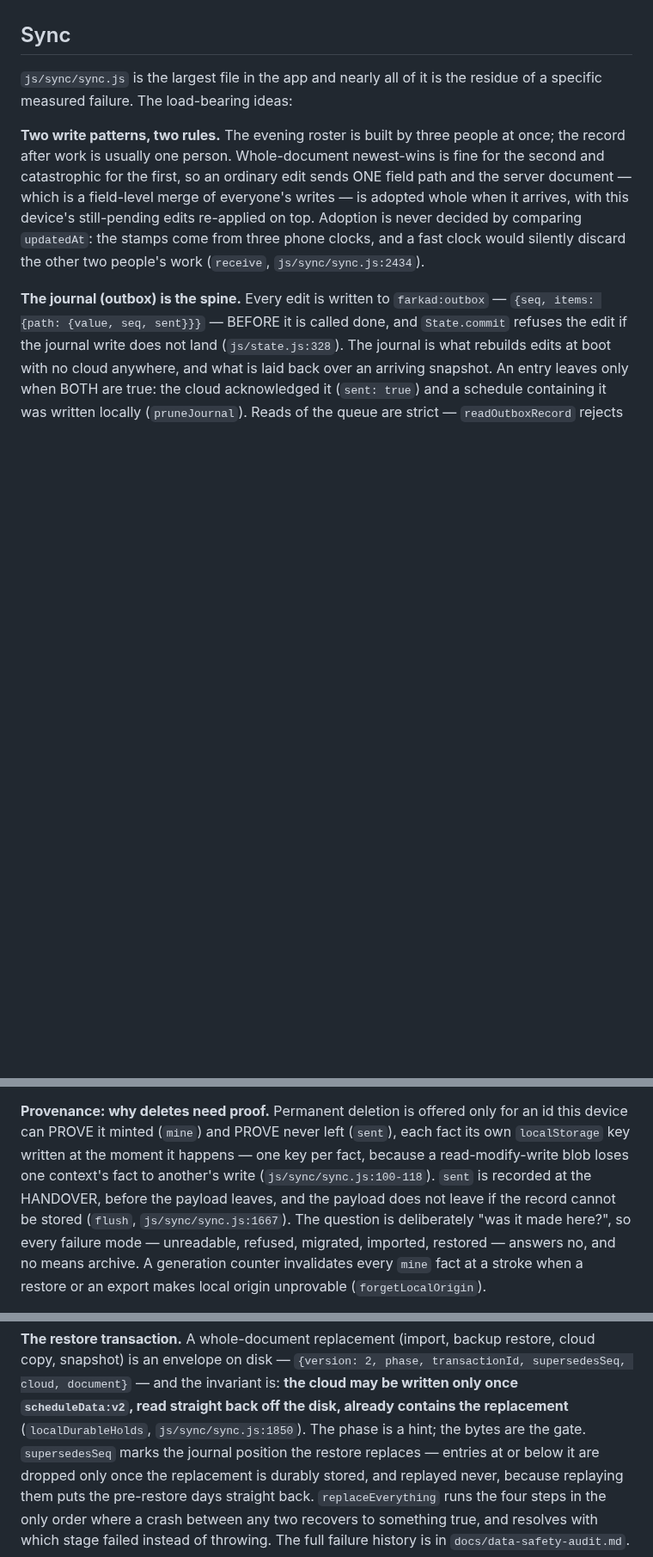
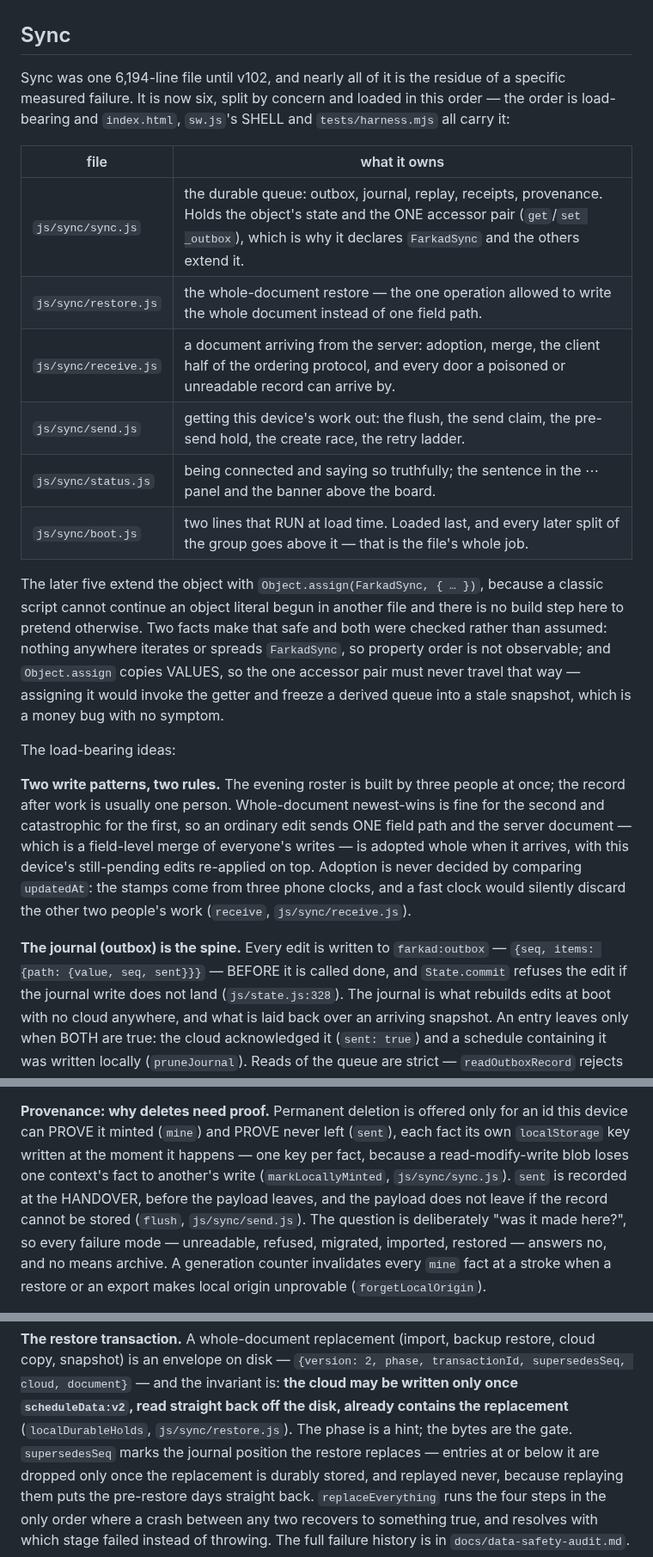
Before and after one commit to yoseffarkad1-eng/farkad, a Markdown page: docs/architecture.md, 3 parts joined by grey strips. Shown at 86% size. Rendered like a GitHub page; blank space fills up the shorter version.

Commit message:
The map matches the ground: CLAUDE.md, architecture and the tests README
Documentation only; no production file is touched.

CLAUDE.md's file list names all six sync files and what each owns, and its
load-order paragraph now says the thing that actually matters: the group ends with
boot.js, which reads the outbox the moment it loads, so everything that read
reaches has to be above it.

docs/architecture.md gets the table of the six and the two facts that make
Object.assign safe here - nothing iterates or spreads FarkadSync, and the one
accessor pair may never travel that way. Every `js/sync/sync.js:<line>` reference
in that file pointed into a file that is now a sixth of its old length; each is
replaced by the function's name and the file it actually lives in, which does not
go stale the next time a line moves.

tests/README.md says the group's order is load-bearing in the harness list too,
and records why a suite that builds a device from an OLDER commit must use that
commit's file list rather than this one's.

Co-Authored-By: Claude Opus 5 <noreply@anthropic.com>
Claude-Session: https://claude.ai/code/session_01Ge94p6ZLpPBqUHR8mpTcXA

```diff
--- a/docs/architecture.md
+++ b/docs/architecture.md
@@ -187,8 +187,29 @@ can a phone. That is a stronger gate than a bare const, which nothing enforces.
 
 ## Sync
 
-`js/sync/sync.js` is the largest file in the app and nearly all of it is the residue
-of a specific measured failure. The load-bearing ideas:
+Sync was one 6,194-line file until v102, and nearly all of it is the residue of a
+specific measured failure. It is now six, split by concern and loaded in this order —
+the order is load-bearing and `index.html`, `sw.js`'s SHELL and `tests/harness.mjs` all
+carry it:
+
+| file | what it owns |
+|---|---|
+| `js/sync/sync.js` | the durable queue: outbox, journal, replay, receipts, provenance. Holds the object's state and the ONE accessor pair (`get`/`set _outbox`), which is why it declares `FarkadSync` and the others extend it. |
+| `js/sync/restore.js` | the whole-document restore — the one operation allowed to write the whole document instead of one field path. |
+| `js/sync/receive.js` | a document arriving from the server: adoption, merge, the client half of the ordering protocol, and every door a poisoned or unreadable record can arrive by. |
+| `js/sync/send.js` | getting this device's work out: the flush, the send claim, the pre-send hold, the create race, the retry ladder. |
+| `js/sync/status.js` | being connected and saying so truthfully; the sentence in the ⋯ panel and the banner above the board. |
+| `js/sync/boot.js` | two lines that RUN at load time. Loaded last, and every later split of the group goes above it — that is the file's whole job. |
+
+The later five extend the object with `Object.assign(FarkadSync, { … })`, because a
+classic script cannot continue an object literal begun in another file and there is no
+build step here to pretend otherwise. Two facts make that safe and both were checked
+rather than assumed: nothing anywhere iterates or spreads `FarkadSync`, so property
+order is not observable; and `Object.assign` copies VALUES, so the one accessor pair
+must never travel that way — assigning it would invoke the getter and freeze a derived
+queue into a stale snapshot, which is a money bug with no symptom.
+
+The load-bearing ideas:
 
 **Two write patterns, two rules.** The evening roster is built by three people at
 once; the record after work is usually one person. Whole-document newest-wins is fine
@@ -197,7 +218,7 @@ path and the server document — which is a field-level merge of everyone's writ
 adopted whole when it arrives, with this device's still-pending edits re-applied on
 top. Adoption is never decided by comparing `updatedAt`: the stamps come from three
 phone clocks, and a fast clock would silently discard the other two people's work
-(`receive`, `js/sync/sync.js:2434`).
+(`receive`, `js/sync/receive.js`).
 
 **The journal (outbox) is the spine.** Every edit is written to
 `farkad:outbox` — `{seq, items: {path: {value, seq, sent}}}` — BEFORE it is called
@@ -215,9 +236,9 @@ steps later. Damaged queues are never overwritten; recording continues in the ne
 this device can PROVE it minted (`mine`) and PROVE never left (`sent`), each fact its
 own `localStorage` key written at the moment it happens — one key per fact, because a
 read-modify-write blob loses one context's fact to another's write
-(`js/sync/sync.js:100-118`). `sent` is recorded at the HANDOVER, before the payload
+(`markLocallyMinted`, `js/sync/sync.js`). `sent` is recorded at the HANDOVER, before the payload
 leaves, and the payload does not leave if the record cannot be stored (`flush`,
-`js/sync/sync.js:1667`). The question is deliberately "was it made here?", so every
+`js/sync/send.js`). The question is deliberately "was it made here?", so every
 failure mode — unreadable, refused, migrated, imported, restored — answers no, and no
 means archive. A generation counter invalidates every `mine` fact at a stroke when a
 restore or an export makes local origin unprovable (`forgetLocalOrigin`).
@@ -245,7 +266,7 @@ cloud copy, snapshot) is an envelope on disk —
 `{version: 2, phase, transactionId, supersedesSeq, cloud, document}` — and the
 invariant is: **the cloud may be written only once `scheduleData:v2`, read straight
 back off the disk, already contains the replacement** (`localDurableHolds`,
-`js/sync/sync.js:1850`). The phase is a hint; the bytes are the gate. `supersedesSeq`
+`js/sync/restore.js`). The phase is a hint; the bytes are the gate. `supersedesSeq`
 marks the journal position the restore replaces — entries at or below it are dropped
 only once the replacement is durably stored, and replayed never, because replaying
 them puts the pre-restore days straight back. `replaceEverything` runs the four steps
```
Also changed, not shown: CLAUDE.md (+9 -3 lines), 1 other file.
